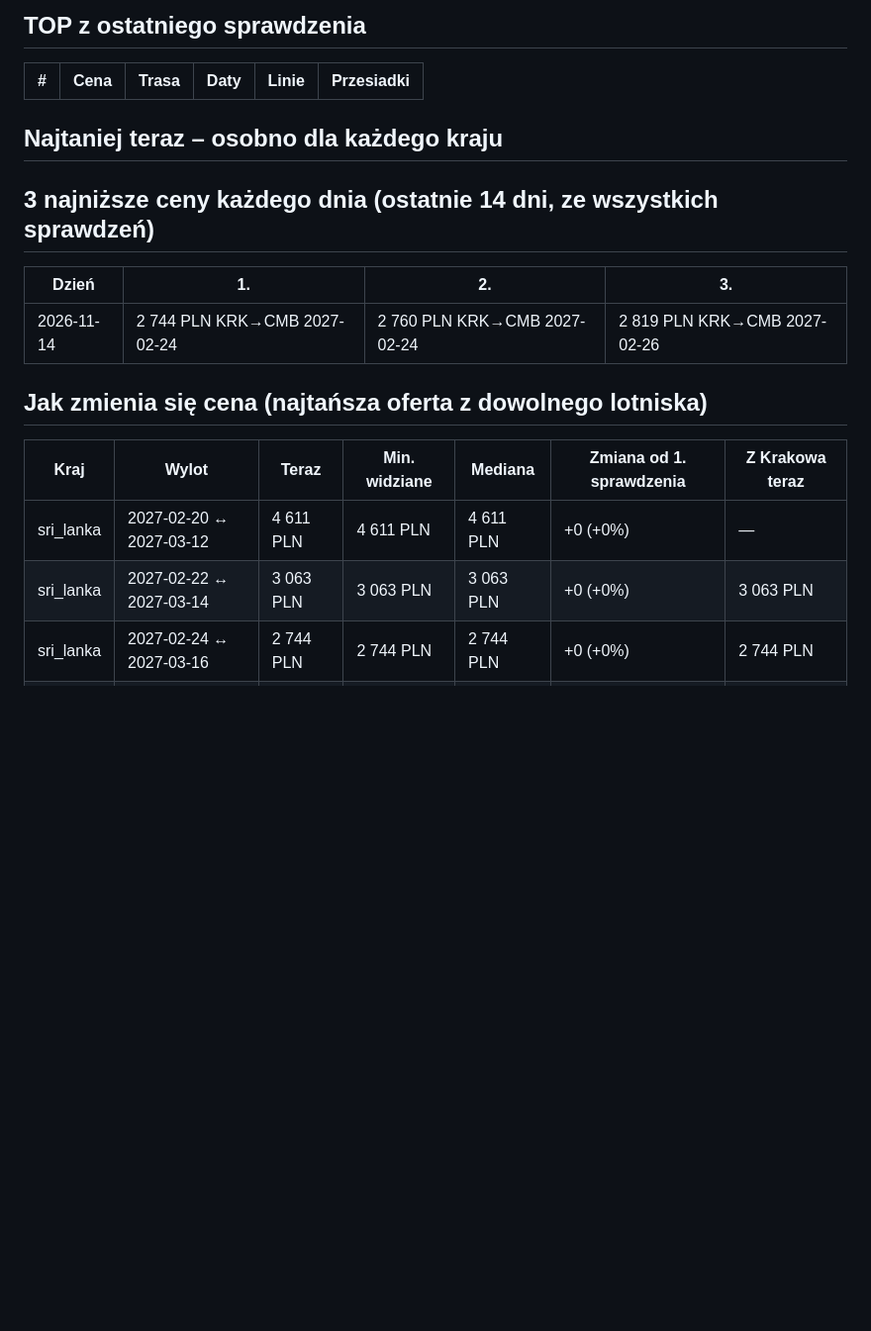
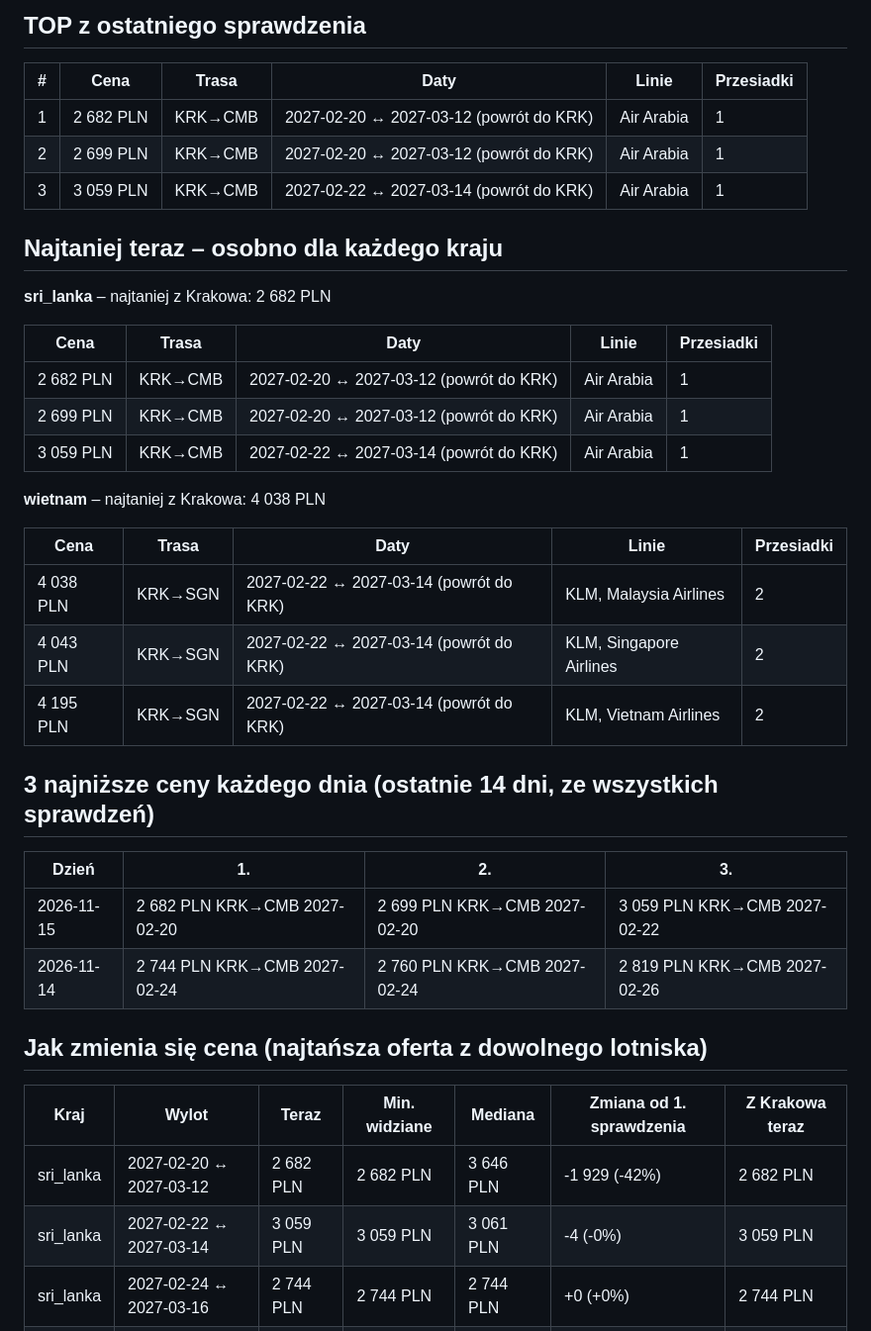
Before and after one commit to kubacichon03-spec/Tracker-cen-lot-w, a Markdown page: reports/REPORT.md, the part around one of its changes. Shown at 99% size. Rendered like a GitHub page; blank space fills up the shorter version.

Commit message:
Ceny: 2026-11-15 15:23 UTC

```diff
--- a/reports/REPORT.md
+++ b/reports/REPORT.md
@@ -6,21 +6,41 @@ Ostatnie sprawdzenie: **2026-11-15 08:05** (czas PL) · liczba sprawdzeń: 3 ·
 
 | # | Cena | Trasa | Daty | Linie | Przesiadki |
 |---|---|---|---|---|---|
+| 1 | 2 682 PLN | KRK→CMB | 2027-02-20 ↔ 2027-03-12 (powrót do KRK) | Air Arabia | 1 |
+| 2 | 2 699 PLN | KRK→CMB | 2027-02-20 ↔ 2027-03-12 (powrót do KRK) | Air Arabia | 1 |
+| 3 | 3 059 PLN | KRK→CMB | 2027-02-22 ↔ 2027-03-14 (powrót do KRK) | Air Arabia | 1 |
 
 ## Najtaniej teraz – osobno dla każdego kraju
+
+**sri_lanka** – najtaniej z Krakowa: 2 682 PLN
+
+| Cena | Trasa | Daty | Linie | Przesiadki |
+|---|---|---|---|---|
+| 2 682 PLN | KRK→CMB | 2027-02-20 ↔ 2027-03-12 (powrót do KRK) | Air Arabia | 1 |
+| 2 699 PLN | KRK→CMB | 2027-02-20 ↔ 2027-03-12 (powrót do KRK) | Air Arabia | 1 |
+| 3 059 PLN | KRK→CMB | 2027-02-22 ↔ 2027-03-14 (powrót do KRK) | Air Arabia | 1 |
+
+**wietnam** – najtaniej z Krakowa: 4 038 PLN
+
+| Cena | Trasa | Daty | Linie | Przesiadki |
+|---|---|---|---|---|
+| 4 038 PLN | KRK→SGN | 2027-02-22 ↔ 2027-03-14 (powrót do KRK) | KLM, Malaysia Airlines | 2 |
+| 4 043 PLN | KRK→SGN | 2027-02-22 ↔ 2027-03-14 (powrót do KRK) | KLM, Singapore Airlines | 2 |
+| 4 195 PLN | KRK→SGN | 2027-02-22 ↔ 2027-03-14 (powrót do KRK) | KLM, Vietnam Airlines | 2 |
 
 ## 3 najniższe ceny każdego dnia (ostatnie 14 dni, ze wszystkich sprawdzeń)
 
 | Dzień | 1. | 2. | 3. |
 |---|---|---|---|
+| 2026-11-15 | 2 682 PLN KRK→CMB 2027-02-20 | 2 699 PLN KRK→CMB 2027-02-20 | 3 059 PLN KRK→CMB 2027-02-22 |
 | 2026-11-14 | 2 744 PLN KRK→CMB 2027-02-24 | 2 760 PLN KRK→CMB 2027-02-24 | 2 819 PLN KRK→CMB 2027-02-26 |
 
 ## Jak zmienia się cena (najtańsza oferta z dowolnego lotniska)
 
 | Kraj | Wylot | Teraz | Min. widziane | Mediana | Zmiana od 1. sprawdzenia | Z Krakowa teraz |
 |---|---|---|---|---|---|---|
-| sri_lanka | 2027-02-20 ↔ 2027-03-12 | 4 611 PLN | 4 611 PLN | 4 611 PLN | +0 (+0%) | — |
-| sri_lanka | 2027-02-22 ↔ 2027-03-14 | 3 063 PLN | 3 063 PLN | 3 063 PLN | +0 (+0%) | 3 063 PLN |
+| sri_lanka | 2027-02-20 ↔ 2027-03-12 | 2 682 PLN | 2 682 PLN | 3 646 PLN | -1 929 (-42%) | 2 682 PLN |
+| sri_lanka | 2027-02-22 ↔ 2027-03-14 | 3 059 PLN | 3 059 PLN | 3 061 PLN | -4 (-0%) | 3 059 PLN |
 | sri_lanka | 2027-02-24 ↔ 2027-03-16 | 2 744 PLN | 2 744 PLN | 2 744 PLN | +0 (+0%) | 2 744 PLN |
 | sri_lanka | 2027-02-26 ↔ 2027-03-18 | 2 819 PLN | 2 819 PLN | 2 819 PLN | +0 (+0%) | 2 819 PLN |
 | sri_lanka | 2027-02-28 ↔ 2027-03-20 | 2 885 PLN | 2 885 PLN | 2 885 PLN | +0 (+0%) | 2 885 PLN |
```
Also changed, not shown: other parts of reports/REPORT.md (+5 -6 lines), reports/trend_sri_lanka.png, reports/trend_wietnam.png, 1 other file.
